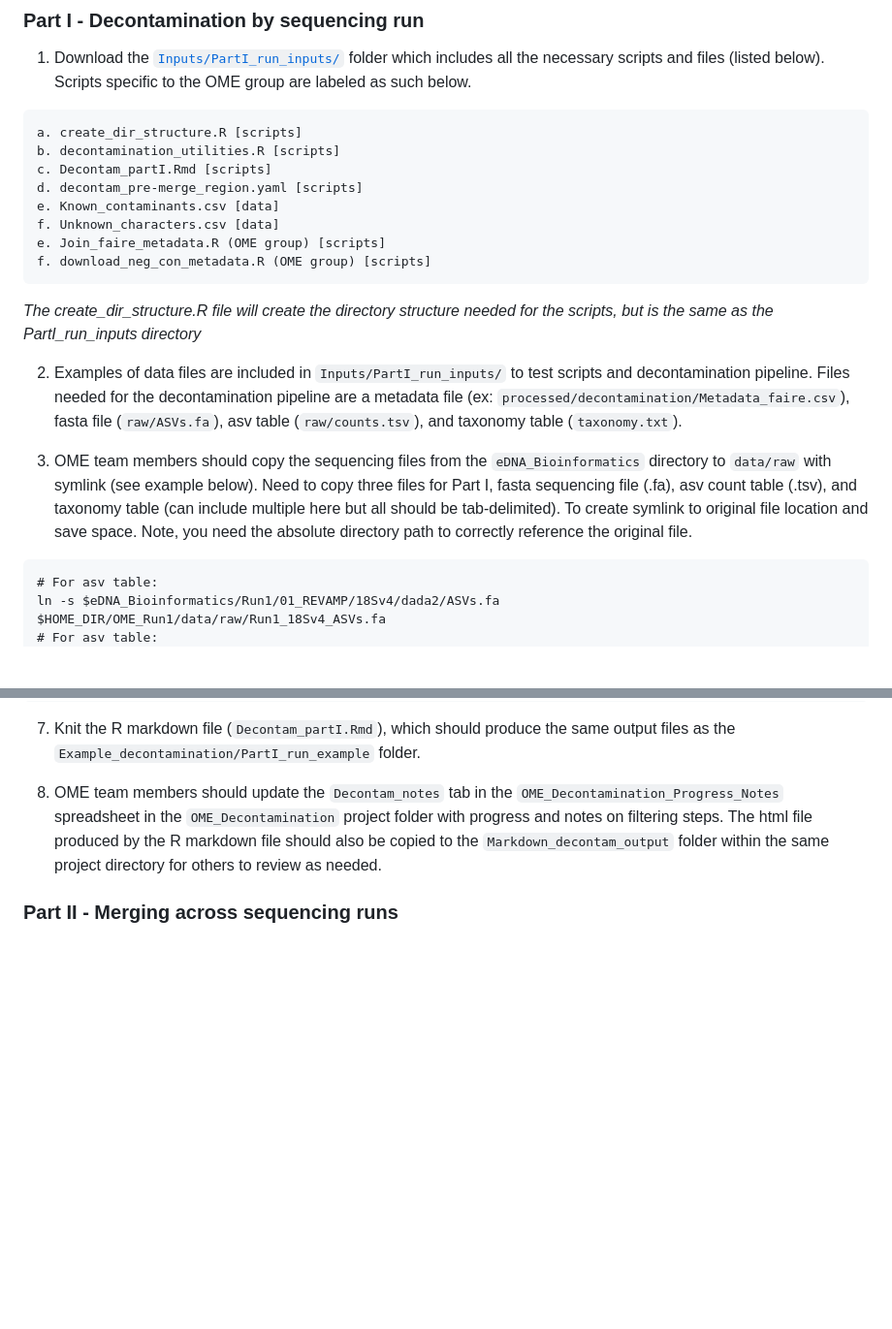
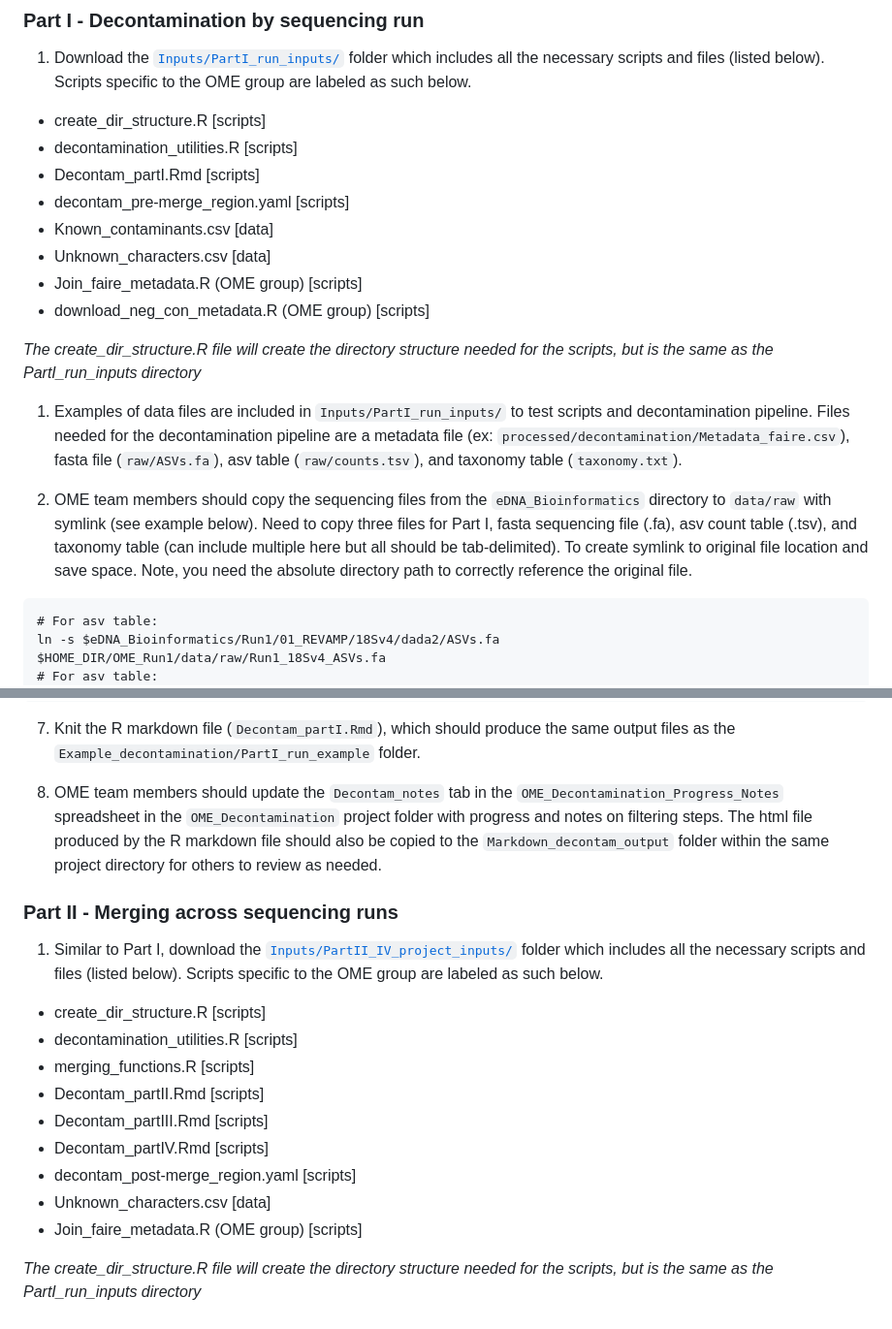
Before and after one commit to DiatomSetta/Sequencing-data-decontamination-and-quality-assurance, a Markdown page: README.md, 2 parts joined by grey strips. Shown at 97% size. GitHub-like rendering; blank space fills up the shorter version.

````diff
--- a/README.md
+++ b/README.md
@@ -19,20 +19,20 @@ Main processing steps include:
 
   1. Download the [`Inputs/PartI_run_inputs/`](https://github.com/DiatomSetta/Sequencing-data-decontamination-and-quality-assurance/tree/2cbd7af136c3e5e66d7ba6f0081c51d0b3b18ef7/Inputs/PartI_run_inputs) folder which includes all the necessary scripts and files (listed below). Scripts specific to the OME group are labeled as such below.
 
-    a. create_dir_structure.R [scripts]
-    b. decontamination_utilities.R [scripts]
-    c. Decontam_partI.Rmd [scripts]
-    d. decontam_pre-merge_region.yaml [scripts]
-    e. Known_contaminants.csv [data]
-    f. Unknown_characters.csv [data]
-    e. Join_faire_metadata.R (OME group) [scripts]
-    f. download_neg_con_metadata.R (OME group) [scripts]
+  * create_dir_structure.R [scripts]
+  * decontamination_utilities.R [scripts]
+  * Decontam_partI.Rmd [scripts]
+  * decontam_pre-merge_region.yaml [scripts]
+  * Known_contaminants.csv [data]
+  * Unknown_characters.csv [data]
+  * Join_faire_metadata.R (OME group) [scripts]
+  * download_neg_con_metadata.R (OME group) [scripts]
 
   *The create_dir_structure.R file will create the directory structure needed for the scripts, but is the same as the PartI_run_inputs directory*
 
-2. Examples of data files are included in `Inputs/PartI_run_inputs/` to test scripts and decontamination pipeline. Files needed for the decontamination pipeline are a metadata file (ex: `processed/decontamination/Metadata_faire.csv`), fasta file (`raw/ASVs.fa`), asv table (`raw/counts.tsv`), and taxonomy table (`taxonomy.txt`).
+1. Examples of data files are included in `Inputs/PartI_run_inputs/` to test scripts and decontamination pipeline. Files needed for the decontamination pipeline are a metadata file (ex: `processed/decontamination/Metadata_faire.csv`), fasta file (`raw/ASVs.fa`), asv table (`raw/counts.tsv`), and taxonomy table (`taxonomy.txt`).
 
-3. OME team members should copy the sequencing files from the `eDNA_Bioinformatics` directory to `data/raw` with symlink (see example below). Need to copy three files for Part I, fasta sequencing file (.fa), asv count table (.tsv), and taxonomy table (can include multiple here but all should be tab-delimited). To create symlink to original file location and save space. Note, you need the absolute directory path to correctly reference the original file.
+2. OME team members should copy the sequencing files from the `eDNA_Bioinformatics` directory to `data/raw` with symlink (see example below). Need to copy three files for Part I, fasta sequencing file (.fa), asv count table (.tsv), and taxonomy table (can include multiple here but all should be tab-delimited). To create symlink to original file location and save space. Note, you need the absolute directory path to correctly reference the original file.
 
 ```
 # For asv table:
@@ -64,3 +64,17 @@ ln -s $eDNA_Bioinformatics/Run1/01_REVAMP/18Sv4/ASV2Taxonomy/18Sv4_asvTaxonomyTa
 8. OME team members should update the `Decontam_notes` tab in the `OME_Decontamination_Progress_Notes` spreadsheet in the `OME_Decontamination` project folder with progress and notes on filtering steps. The html file produced by the R markdown file should also be copied to the `Markdown_decontam_output` folder within the same project directory for others to review as needed.
 
 ### Part II - Merging across sequencing runs
+
+1. Similar to Part I, download the [`Inputs/PartII_IV_project_inputs/`](https://github.com/DiatomSetta/Sequencing-data-decontamination-and-quality-assurance/tree/c9ed8597750e86a2c09bc2929b058a02b9cfedae/Inputs/PartII_IV_project_inputs) folder which includes all the necessary scripts and files (listed below). Scripts specific to the OME group are labeled as such below.
+
+  * create_dir_structure.R [scripts]
+  * decontamination_utilities.R [scripts]
+  * merging_functions.R [scripts]
+  * Decontam_partII.Rmd [scripts]
+  * Decontam_partIII.Rmd [scripts]
+  * Decontam_partIV.Rmd [scripts]
+  * decontam_post-merge_region.yaml [scripts]
+  * Unknown_characters.csv [data]
+  * Join_faire_metadata.R (OME group) [scripts]
+
+  *The create_dir_structure.R file will create the directory structure needed for the scripts, but is the same as the PartI_run_inputs directory*
````
